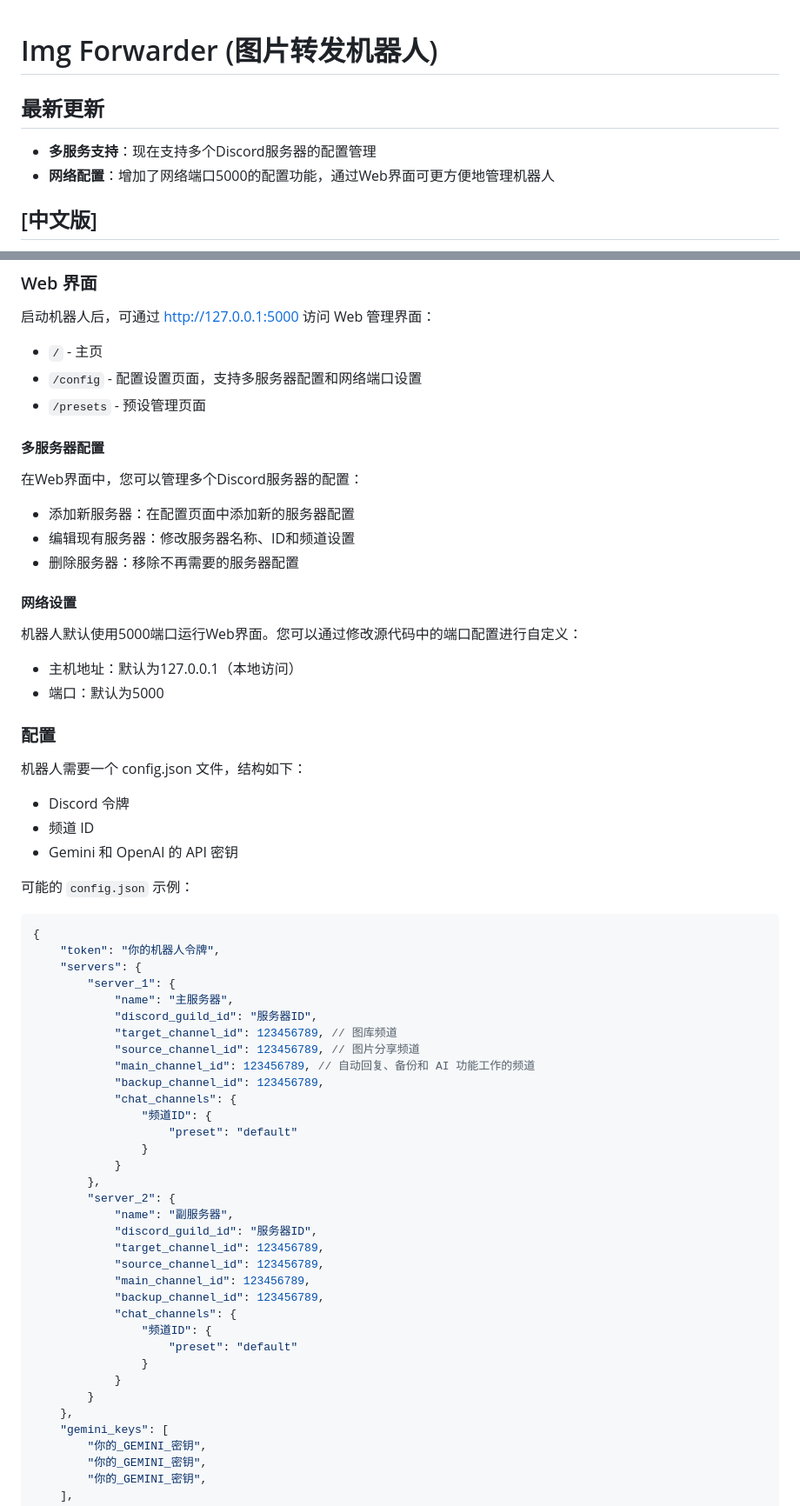
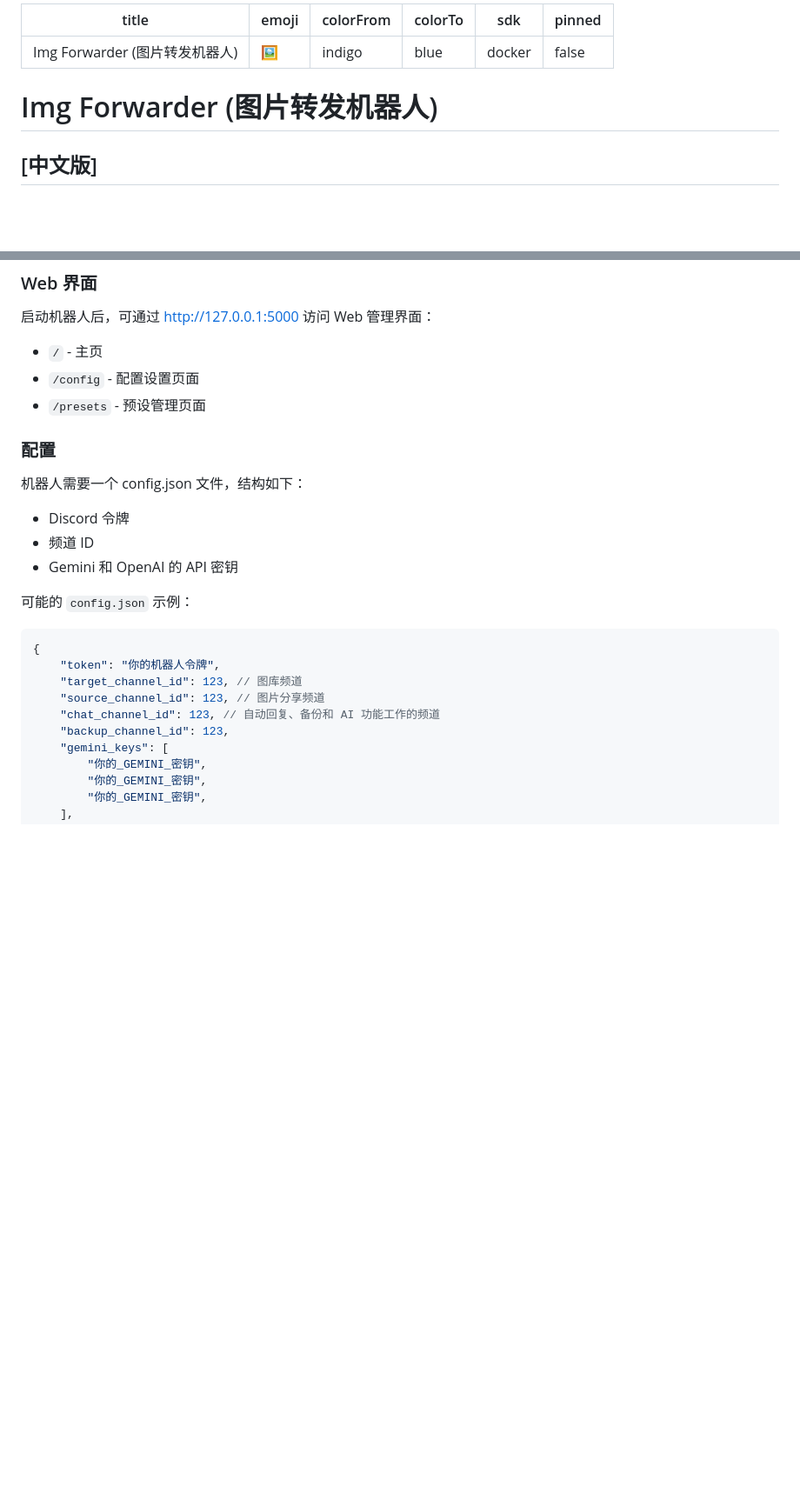
Before and after one commit to fuwei99/img_forwarder, a Markdown page: readme.md, 2 parts joined by grey strips. Shown at 87% size. Drawn GitHub-style; blank space fills up the shorter version.

````diff
--- a/readme.md
+++ b/readme.md
@@ -1,9 +1,13 @@
+---
+title: Img Forwarder (图片转发机器人)
+emoji: 🖼️
+colorFrom: indigo
+colorTo: blue
+sdk: docker
+pinned: false
+---
+
 # Img Forwarder (图片转发机器人)
-
-## 最新更新
-
-- **多服务支持**：现在支持多个Discord服务器的配置管理
-- **网络配置**：增加了网络端口5000的配置功能，通过Web界面可更方便地管理机器人
 
 ## [中文版]
 
@@ -96,19 +113,8 @@ python main.py  # 或 ./start.bat
 
 启动机器人后，可通过 http://127.0.0.1:5000 访问 Web 管理界面：
 - `/` - 主页
-- `/config` - 配置设置页面，支持多服务器配置和网络端口设置
+- `/config` - 配置设置页面
 - `/presets` - 预设管理页面
-
-#### 多服务器配置
-在Web界面中，您可以管理多个Discord服务器的配置：
-- 添加新服务器：在配置页面中添加新的服务器配置
-- 编辑现有服务器：修改服务器名称、ID和频道设置
-- 删除服务器：移除不再需要的服务器配置
-
-#### 网络设置
-机器人默认使用5000端口运行Web界面。您可以通过修改源代码中的端口配置进行自定义：
-- 主机地址：默认为127.0.0.1（本地访问）
-- 端口：默认为5000
 
 ### 配置
 
@@ -122,34 +128,10 @@ python main.py  # 或 ./start.bat
 ```json
 {
     "token": "你的机器人令牌",
-    "servers": {
-        "server_1": {
-            "name": "主服务器",
-            "discord_guild_id": "服务器ID",
-            "target_channel_id": 123456789, // 图库频道
-            "source_channel_id": 123456789, // 图片分享频道
-            "main_channel_id": 123456789, // 自动回复、备份和 AI 功能工作的频道
-            "backup_channel_id": 123456789,
-            "chat_channels": {
-                "频道ID": {
-                    "preset": "default"
-                }
-            }
-        },
-        "server_2": {
-            "name": "副服务器",
-            "discord_guild_id": "服务器ID",
-            "target_channel_id": 123456789,
-            "source_channel_id": 123456789,
-            "main_channel_id": 123456789,
-            "backup_channel_id": 123456789,
-            "chat_channels": {
-                "频道ID": {
-                    "preset": "default"
-                }
-            }
-        }
-    },
+    "target_channel_id": 123, // 图库频道
+    "source_channel_id": 123, // 图片分享频道
+    "chat_channel_id": 123, // 自动回复、备份和 AI 功能工作的频道
+    "backup_channel_id": 123,
     "gemini_keys": [
         "你的_GEMINI_密钥",
         "你的_GEMINI_密钥",
````
Also changed, not shown: other parts of readme.md (+45 -53 lines).
